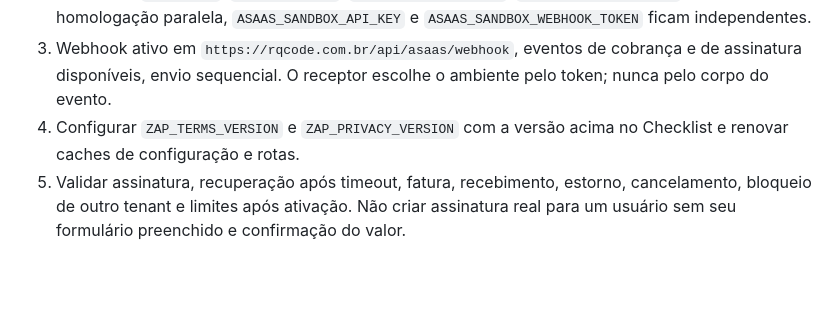
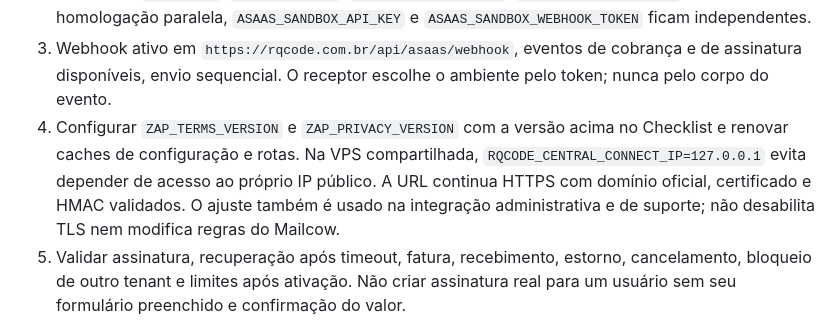
Before and after one commit to wesleyambrozio/rqcode, a Markdown page: docs/ASAAS_ASSINATURAS.md, the part around the change. GitHub-like rendering; blank space fills up the shorter version.

Commit message:
Document verified TLS routing between colocated billing services

```diff
--- a/docs/ASAAS_ASSINATURAS.md
+++ b/docs/ASAAS_ASSINATURAS.md
@@ -26,6 +26,7 @@ A assinatura mensal é o fluxo principal: o dono/administrador da conta acessa `
 2. Configurar `ASAAS_ENV`, `ASAAS_API_KEY`, `ASAAS_WEBHOOK_TOKEN`, `BILLING_DOCUMENT_KEY`. Para preservar homologação paralela, `ASAAS_SANDBOX_API_KEY` e `ASAAS_SANDBOX_WEBHOOK_TOKEN` ficam independentes.
 3. Webhook ativo em `https://rqcode.com.br/api/asaas/webhook`, eventos de cobrança e de assinatura disponíveis, envio sequencial. O receptor escolhe o ambiente pelo token; nunca pelo corpo do evento.
 4. Configurar `ZAP_TERMS_VERSION` e `ZAP_PRIVACY_VERSION` com a versão acima no Checklist e renovar caches de configuração e rotas.
+   Na VPS compartilhada, `RQCODE_CENTRAL_CONNECT_IP=127.0.0.1` evita depender de acesso ao próprio IP público. A URL continua HTTPS com domínio oficial, certificado e HMAC validados. O ajuste também é usado na integração administrativa e de suporte; não desabilita TLS nem modifica regras do Mailcow.
 5. Validar assinatura, recuperação após timeout, fatura, recebimento, estorno, cancelamento, bloqueio de outro tenant e limites após ativação. Não criar assinatura real para um usuário sem seu formulário preenchido e confirmação do valor.
 
 Testes: `php tests/asaas_subscriptions_test.php`, `php tests/asaas_payments_test.php` e `BillingFlowTest` no Checklist. Os testes automatizados usam dados fictícios e transporte simulado.
```
